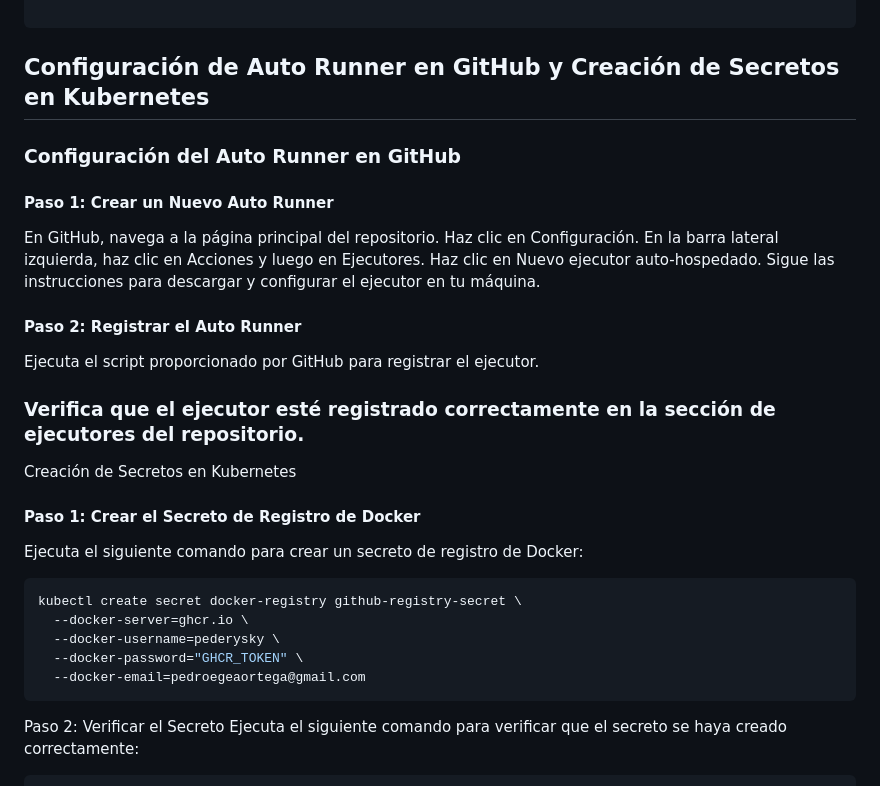
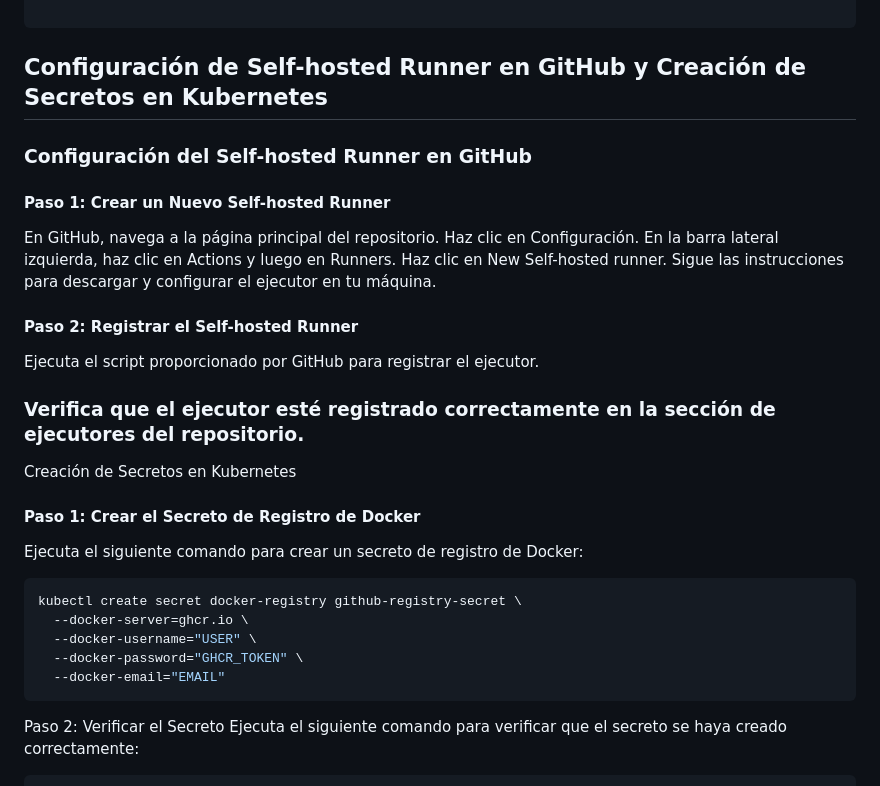
Before and after one commit to pederysky/tfg-flask-devops, a Markdown page: README.md, the part around the change. Drawn GitHub-style.

````diff
--- a/README.md
+++ b/README.md
@@ -48,16 +48,16 @@ tfg_1/
 └── README.md                           # Descripción del proyecto
 
 ```
-## Configuración de Auto Runner en GitHub y Creación de Secretos en Kubernetes
+## Configuración de Self-hosted Runner en GitHub y Creación de Secretos en Kubernetes
 
-### Configuración del Auto Runner en GitHub
-#### Paso 1: Crear un Nuevo Auto Runner
+### Configuración del Self-hosted Runner en GitHub
+#### Paso 1: Crear un Nuevo Self-hosted Runner
 En GitHub, navega a la página principal del repositorio.
 Haz clic en Configuración.
-En la barra lateral izquierda, haz clic en Acciones y luego en Ejecutores.
-Haz clic en Nuevo ejecutor auto-hospedado.
+En la barra lateral izquierda, haz clic en Actions y luego en Runners.
+Haz clic en New Self-hosted runner.
 Sigue las instrucciones para descargar y configurar el ejecutor en tu máquina.
-#### Paso 2: Registrar el Auto Runner
+#### Paso 2: Registrar el Self-hosted Runner
 Ejecuta el script proporcionado por GitHub para registrar el ejecutor.
 ### Verifica que el ejecutor esté registrado correctamente en la sección de ejecutores del repositorio.
 Creación de Secretos en Kubernetes
@@ -66,9 +66,9 @@ Ejecuta el siguiente comando para crear un secreto de registro de Docker:
 ```bash
 kubectl create secret docker-registry github-registry-secret \
   --docker-server=ghcr.io \
-  --docker-username=pederysky \
+  --docker-username="USER" \
   --docker-password="GHCR_TOKEN" \
-  --docker-email=pedroegeaortega@gmail.com
+  --docker-email="EMAIL"
 ```
 Paso 2: Verificar el Secreto
 Ejecuta el siguiente comando para verificar que el secreto se haya creado correctamente:
````
